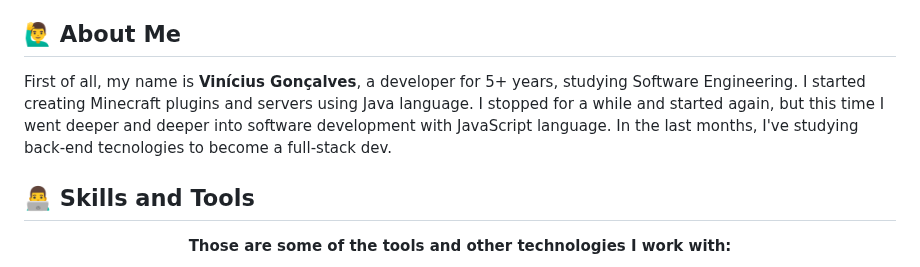
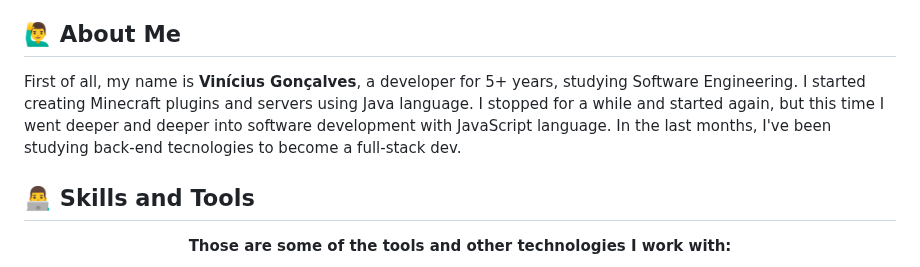
Before and after one commit to vinicius-goncalves/vinicius-goncalves, a Markdown page: README.md, the part around the change. Rendered like a GitHub page.

```diff
--- a/README.md
+++ b/README.md
@@ -9,7 +9,7 @@ Welcome to my Github profile! Feel free to know me a little more.
 ## 🙋‍♂️ About Me
 <div id="about-me" align="center">
   <p align="left">
-    First of all, my name is <strong>Vinícius Gonçalves</strong>, a developer for 5+ years, studying Software Engineering. I started creating Minecraft plugins and servers using Java language. I stopped for a while and started again, but this time I went deeper and deeper into software development with JavaScript language. In the last months, I've studying back-end tecnologies to become a full-stack dev.
+    First of all, my name is <strong>Vinícius Gonçalves</strong>, a developer for 5+ years, studying Software Engineering. I started creating Minecraft plugins and servers using Java language. I stopped for a while and started again, but this time I went deeper and deeper into software development with JavaScript language. In the last months, I've been studying back-end tecnologies to become a full-stack dev.
   </p>
 </div>
 
```
